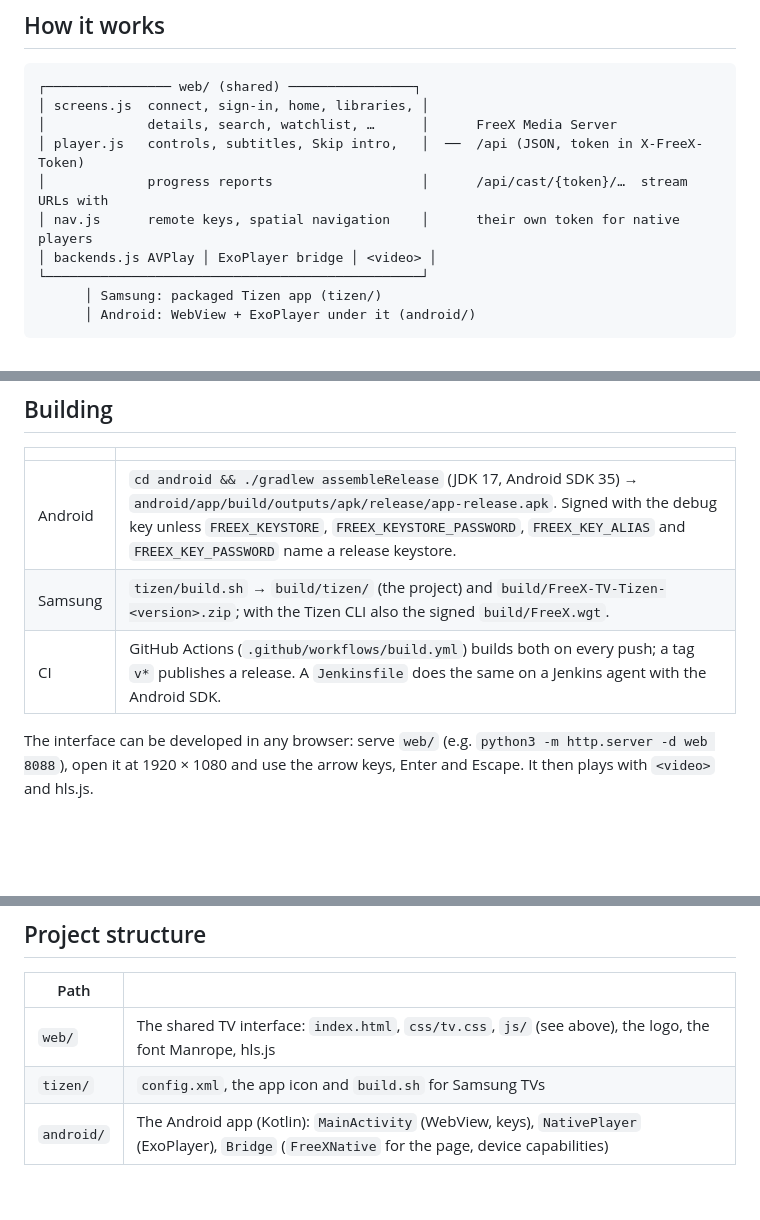
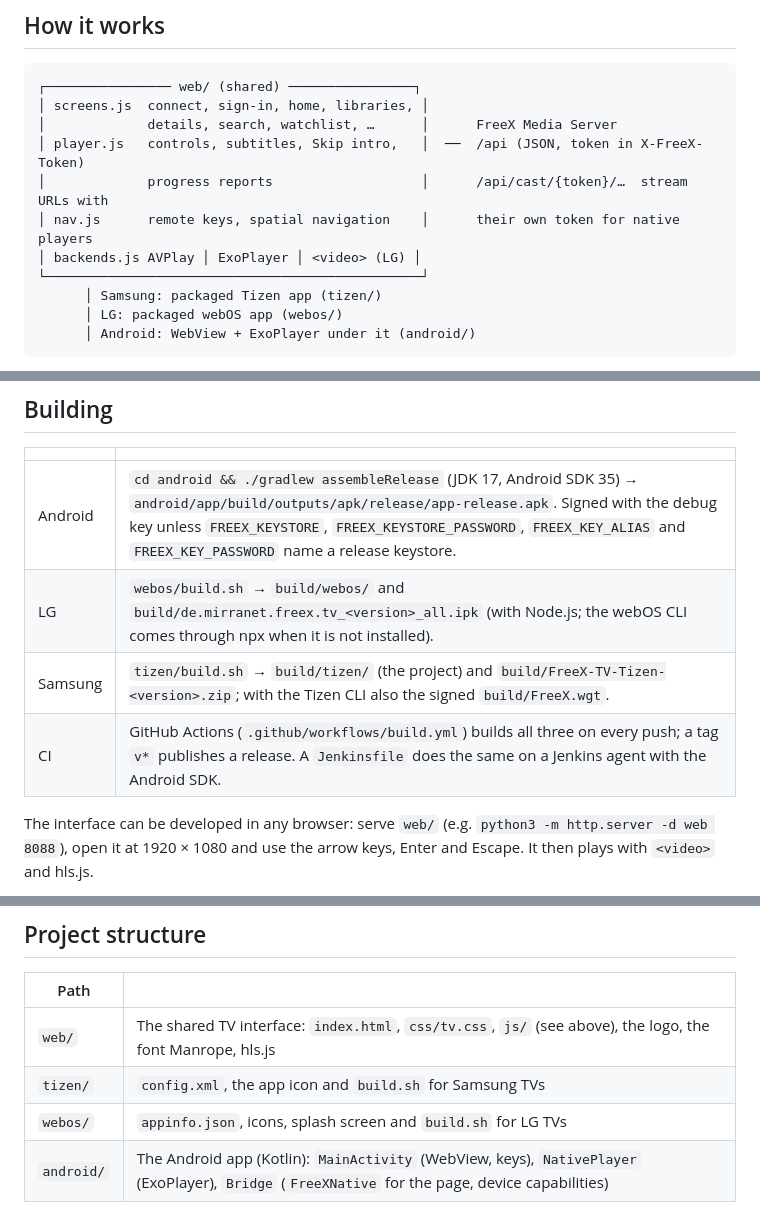
Before and after one commit to FreeX-Studio/FreeX-TV-Apps, a Markdown page: README.md, 3 parts joined by grey strips. Rendered like a GitHub page; blank space fills up the shorter version.

````diff
--- a/README.md
+++ b/README.md
@@ -88,9 +114,10 @@ user's settings in FreeX Web.
 │ player.js   controls, subtitles, Skip intro,   │  ──  /api (JSON, token in X-FreeX-Token)
 │             progress reports                   │      /api/cast/{token}/…  stream URLs with
 │ nav.js      remote keys, spatial navigation    │      their own token for native players
-│ backends.js AVPlay │ ExoPlayer bridge │ <video> │
+│ backends.js AVPlay │ ExoPlayer │ <video> (LG) │
 └────────────────────────────────────────────────┘
       │ Samsung: packaged Tizen app (tizen/)
+      │ LG: packaged webOS app (webos/)
       │ Android: WebView + ExoPlayer under it (android/)
 ```
 
@@ -107,8 +134,9 @@ user's settings in FreeX Web.
 | | |
 |---|---|
 | Android | `cd android && ./gradlew assembleRelease` (JDK 17, Android SDK 35) → `android/app/build/outputs/apk/release/app-release.apk`. Signed with the debug key unless `FREEX_KEYSTORE`, `FREEX_KEYSTORE_PASSWORD`, `FREEX_KEY_ALIAS` and `FREEX_KEY_PASSWORD` name a release keystore. |
+| LG | `webos/build.sh` → `build/webos/` and `build/de.mirranet.freex.tv_<version>_all.ipk` (with Node.js; the webOS CLI comes through npx when it is not installed). |
 | Samsung | `tizen/build.sh` → `build/tizen/` (the project) and `build/FreeX-TV-Tizen-<version>.zip`; with the Tizen CLI also the signed `build/FreeX.wgt`. |
-| CI | GitHub Actions (`.github/workflows/build.yml`) builds both on every push; a tag `v*` publishes a release. A `Jenkinsfile` does the same on a Jenkins agent with the Android SDK. |
+| CI | GitHub Actions (`.github/workflows/build.yml`) builds all three on every push; a tag `v*` publishes a release. A `Jenkinsfile` does the same on a Jenkins agent with the Android SDK. |
 
 The interface can be developed in any browser: serve `web/` (e.g. `python3 -m http.server -d web 8088`), open it at
 1920 × 1080 and use the arrow keys, Enter and Escape. It then plays with `<video>` and hls.js.
@@ -122,6 +150,7 @@ is derived from it.
 |---|---|
 | `web/` | The shared TV interface: `index.html`, `css/tv.css`, `js/` (see above), the logo, the font Manrope, hls.js |
 | `tizen/` | `config.xml`, the app icon and `build.sh` for Samsung TVs |
+| `webos/` | `appinfo.json`, icons, splash screen and `build.sh` for LG TVs |
 | `android/` | The Android app (Kotlin): `MainActivity` (WebView, keys), `NativePlayer` (ExoPlayer), `Bridge` (`FreeXNative` for the page, device capabilities) |
 
 ## License
````
Also changed, not shown: other parts of README.md (+27 -1 lines), CHANGELOG.md (+8 -0 lines), webos/icon.png (added), webos/largeIcon.png (added), webos/splash.png (added), 8 other files.
